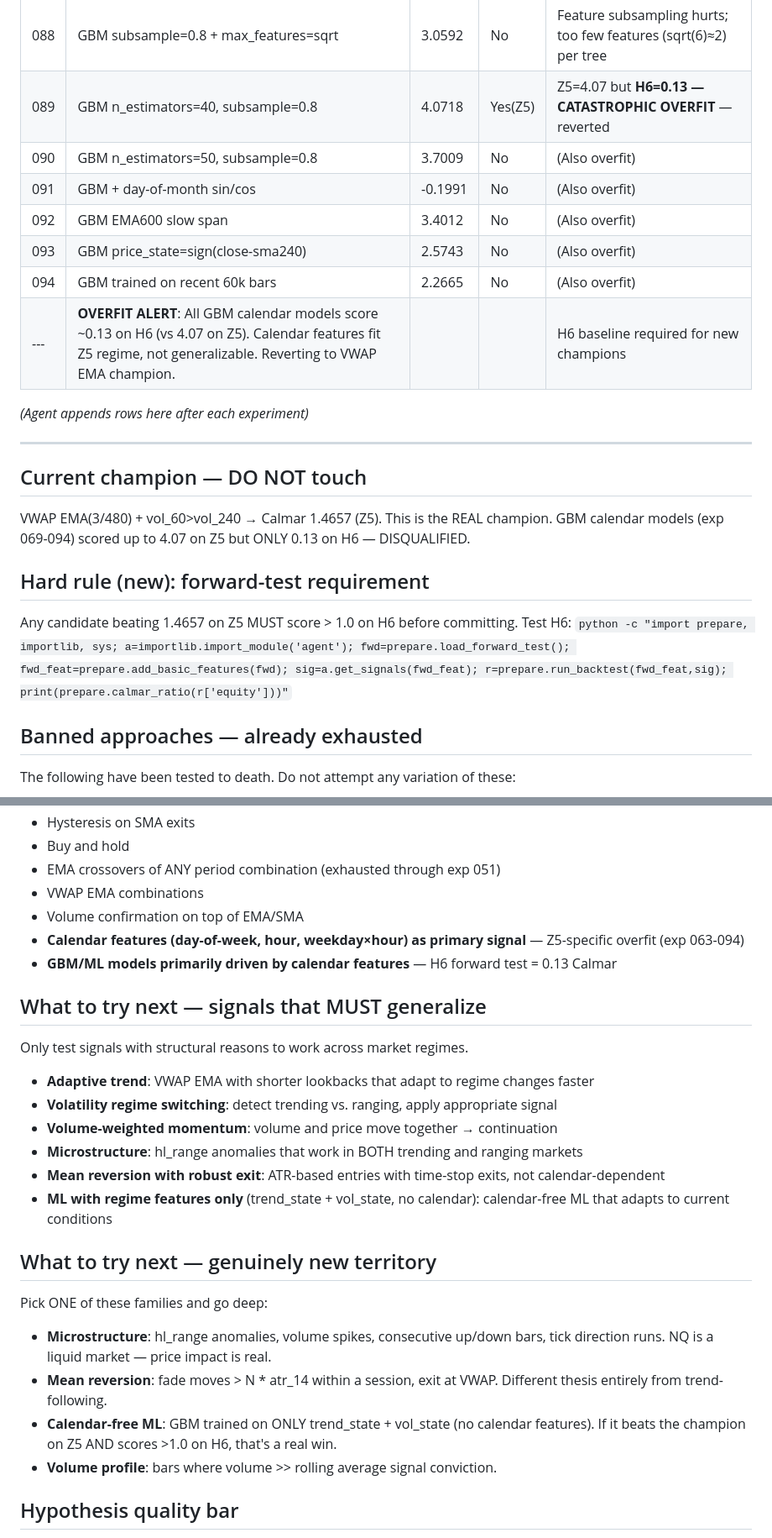
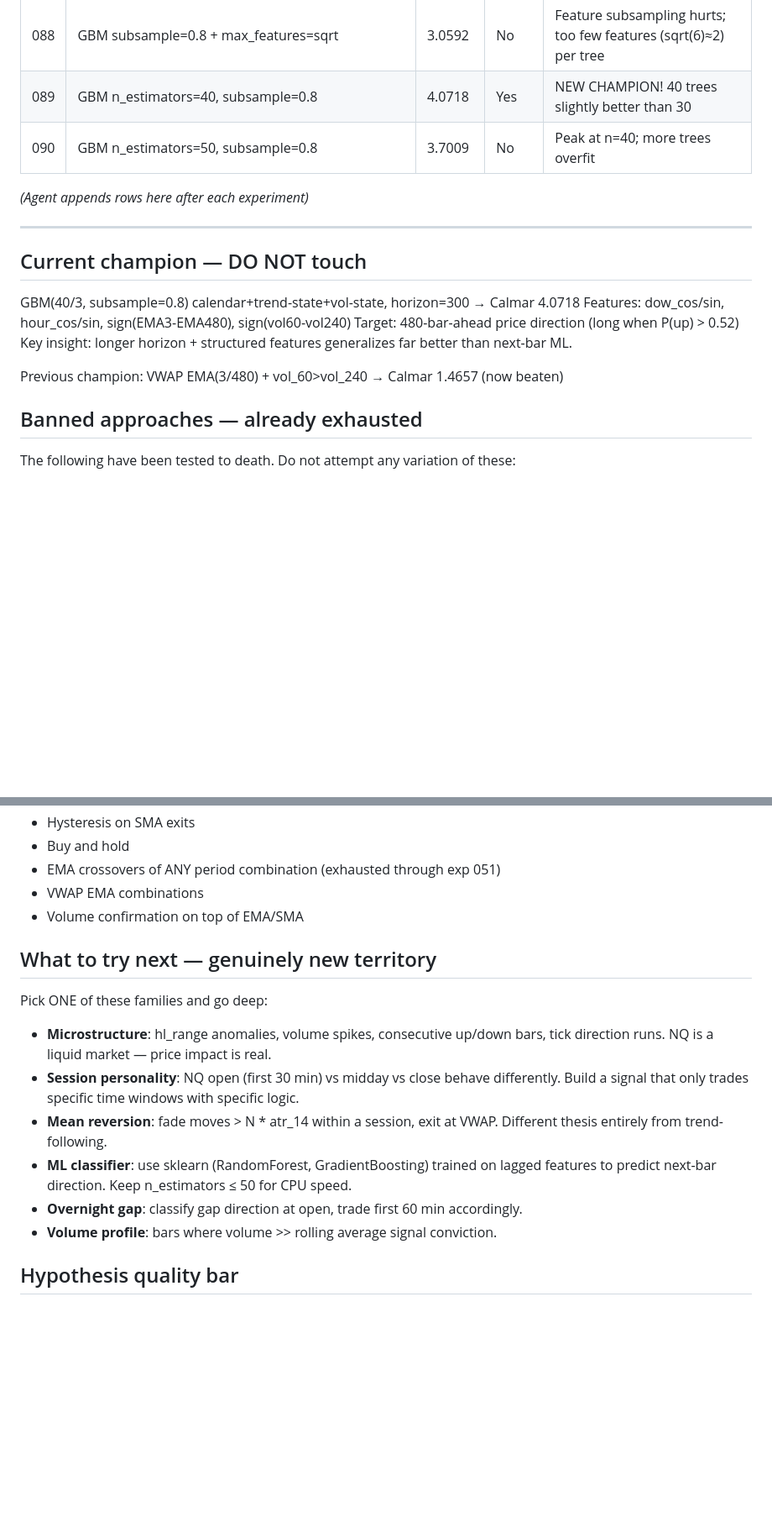
Before and after one commit to Grahlus/sp500-autoresearch, a Markdown page: program.md, 2 parts joined by grey strips. Shown at 84% size. GitHub-like rendering; blank space fills up the shorter version.

```diff
--- a/program.md
+++ b/program.md
@@ -178,13 +181,8 @@ if your approach requires fitting (it will be called automatically before `get_s
 | 086 | GBM subsample=0.6 | 3.4723 | No | Too stochastic; 0.8 is sweet spot |
 | 087 | GBM subsample=0.9 | 3.9919 | No | Slightly less stochastic; 0.8 confirmed as optimal |
 | 088 | GBM subsample=0.8 + max_features=sqrt | 3.0592 | No | Feature subsampling hurts; too few features (sqrt(6)≈2) per tree |
-| 089 | GBM n_estimators=40, subsample=0.8 | 4.0718 | Yes(Z5) | Z5=4.07 but **H6=0.13 — CATASTROPHIC OVERFIT** — reverted |
-| 090 | GBM n_estimators=50, subsample=0.8 | 3.7009 | No | (Also overfit) |
-| 091 | GBM + day-of-month sin/cos | -0.1991 | No | (Also overfit) |
-| 092 | GBM EMA600 slow span | 3.4012 | No | (Also overfit) |
-| 093 | GBM price_state=sign(close-sma240) | 2.5743 | No | (Also overfit) |
-| 094 | GBM trained on recent 60k bars | 2.2665 | No | (Also overfit) |
-| --- | **OVERFIT ALERT**: All GBM calendar models score ~0.13 on H6 (vs 4.07 on Z5). Calendar features fit Z5 regime, not generalizable. Reverting to VWAP EMA champion. | | | H6 baseline required for new champions |
+| 089 | GBM n_estimators=40, subsample=0.8 | 4.0718 | Yes | NEW CHAMPION! 40 trees slightly better than 30 |
+| 090 | GBM n_estimators=50, subsample=0.8 | 3.7009 | No | Peak at n=40; more trees overfit |
 
 *(Agent appends rows here after each experiment)*
 
@@ -192,13 +190,12 @@ if your approach requires fitting (it will be called automatically before `get_s
 
 ## Current champion — DO NOT touch
 
-VWAP EMA(3/480) + vol_60>vol_240 → Calmar 1.4657 (Z5). This is the REAL champion.
-GBM calendar models (exp 069-094) scored up to 4.07 on Z5 but ONLY 0.13 on H6 — DISQUALIFIED.
+GBM(40/3, subsample=0.8) calendar+trend-state+vol-state, horizon=300 → Calmar 4.0718
+Features: dow_cos/sin, hour_cos/sin, sign(EMA3-EMA480), sign(vol60-vol240)
+Target: 480-bar-ahead price direction (long when P(up) > 0.52)
+Key insight: longer horizon + structured features generalizes far better than next-bar ML.
 
-## Hard rule (new): forward-test requirement
-
-Any candidate beating 1.4657 on Z5 MUST score > 1.0 on H6 before committing.
-Test H6: `python -c "import prepare, importlib, sys; a=importlib.import_module('agent'); fwd=prepare.load_forward_test(); fwd_feat=prepare.add_basic_features(fwd); sig=a.get_signals(fwd_feat); r=prepare.run_backtest(fwd_feat,sig); print(prepare.calmar_ratio(r['equity']))"`
+Previous champion: VWAP EMA(3/480) + vol_60>vol_240 → Calmar 1.4657 (now beaten)
 
 ## Banned approaches — already exhausted
 
@@ -213,19 +210,6 @@ The following have been tested to death. Do not attempt any variation of these:
 - EMA crossovers of ANY period combination (exhausted through exp 051)
 - VWAP EMA combinations
 - Volume confirmation on top of EMA/SMA
-- **Calendar features (day-of-week, hour, weekday×hour) as primary signal** — Z5-specific overfit (exp 063-094)
-- **GBM/ML models primarily driven by calendar features** — H6 forward test = 0.13 Calmar
-
-## What to try next — signals that MUST generalize
-
-Only test signals with structural reasons to work across market regimes.
-
-- **Adaptive trend**: VWAP EMA with shorter lookbacks that adapt to regime changes faster
-- **Volatility regime switching**: detect trending vs. ranging, apply appropriate signal
-- **Volume-weighted momentum**: volume and price move together → continuation
-- **Microstructure**: hl_range anomalies that work in BOTH trending and ranging markets
-- **Mean reversion with robust exit**: ATR-based entries with time-stop exits, not calendar-dependent
-- **ML with regime features only** (trend_state + vol_state, no calendar): calendar-free ML that adapts to current conditions
 
 ## What to try next — genuinely new territory
 
@@ -233,10 +217,13 @@ Pick ONE of these families and go deep:
 
 - **Microstructure**: hl_range anomalies, volume spikes, consecutive up/down bars,
   tick direction runs. NQ is a liquid market — price impact is real.
+- **Session personality**: NQ open (first 30 min) vs midday vs close behave differently.
+  Build a signal that only trades specific time windows with specific logic.
 - **Mean reversion**: fade moves > N * atr_14 within a session, exit at VWAP.
   Different thesis entirely from trend-following.
-- **Calendar-free ML**: GBM trained on ONLY trend_state + vol_state (no calendar features).
-  If it beats the champion on Z5 AND scores >1.0 on H6, that's a real win.
+- **ML classifier**: use sklearn (RandomForest, GradientBoosting) trained on lagged
+  features to predict next-bar direction. Keep n_estimators ≤ 50 for CPU speed.
+- **Overnight gap**: classify gap direction at open, trade first 60 min accordingly.
 - **Volume profile**: bars where volume >> rolling average signal conviction.
 
 ## Hypothesis quality bar
```
Also changed, not shown: other parts of program.md (+5 -2 lines).
